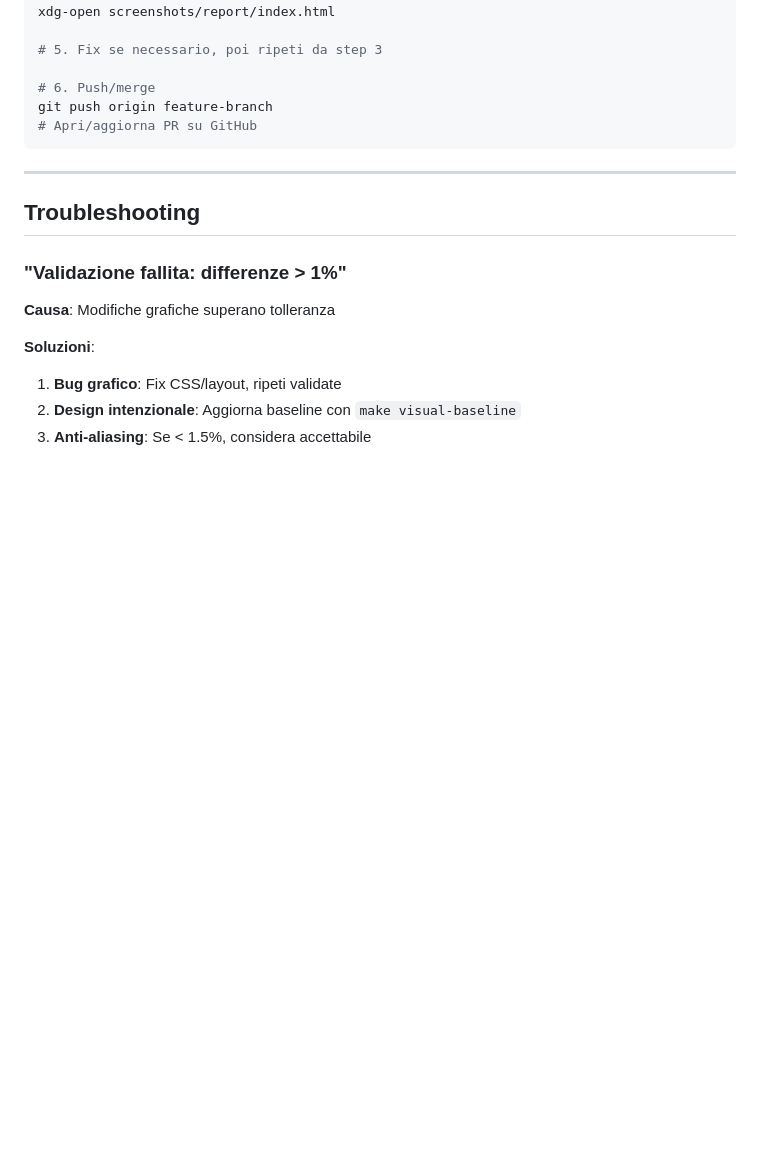
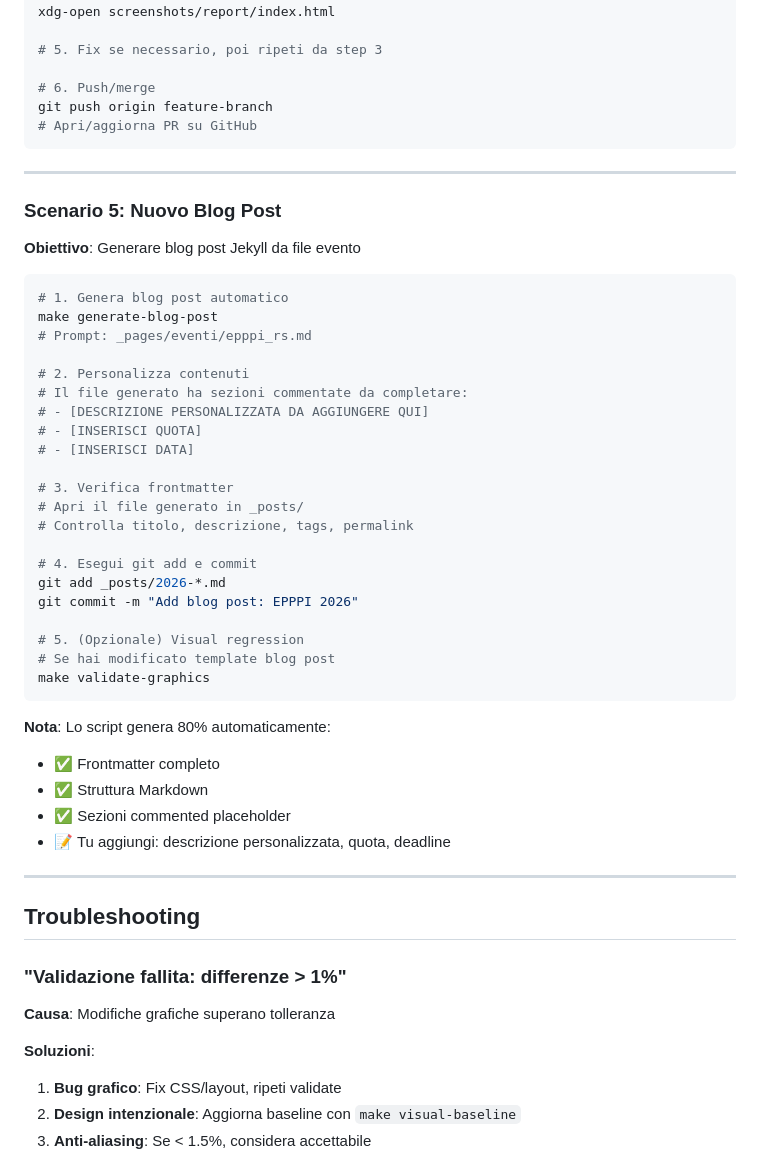
Before and after one commit to BitPrepared/bitprepared.it, a Markdown page: docs/WORKFLOW.md, the part around the change. Rendered like a GitHub page; blank space fills up the shorter version.

````diff
--- a/docs/WORKFLOW.md
+++ b/docs/WORKFLOW.md
@@ -164,6 +164,42 @@ git push origin feature-branch
 
 ---
 
+### Scenario 5: Nuovo Blog Post
+
+**Obiettivo**: Generare blog post Jekyll da file evento
+
+```bash
+# 1. Genera blog post automatico
+make generate-blog-post
+# Prompt: _pages/eventi/epppi_rs.md
+
+# 2. Personalizza contenuti
+# Il file generato ha sezioni commentate da completare:
+# - [DESCRIZIONE PERSONALIZZATA DA AGGIUNGERE QUI]
+# - [INSERISCI QUOTA]
+# - [INSERISCI DATA]
+
+# 3. Verifica frontmatter
+# Apri il file generato in _posts/
+# Controlla titolo, descrizione, tags, permalink
+
+# 4. Esegui git add e commit
+git add _posts/2026-*.md
+git commit -m "Add blog post: EPPPI 2026"
+
+# 5. (Opzionale) Visual regression
+# Se hai modificato template blog post
+make validate-graphics
+```
+
+**Nota**: Lo script genera 80% automaticamente:
+- ✅ Frontmatter completo
+- ✅ Struttura Markdown
+- ✅ Sezioni commented placeholder
+- 📝 Tu aggiungi: descrizione personalizzata, quota, deadline
+
+---
+
 ## Troubleshooting
 
 ### "Validazione fallita: differenze > 1%"
````
Also changed, not shown: docs/CHECKLIST.md (+33 -0 lines).
